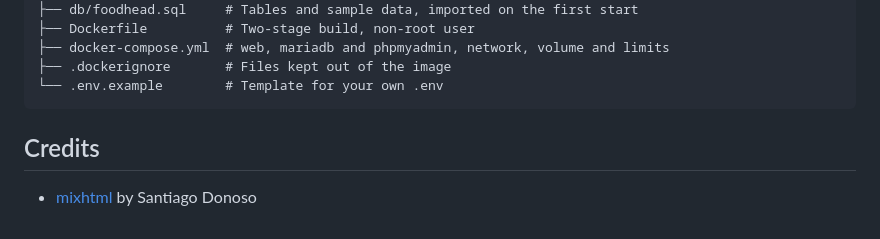
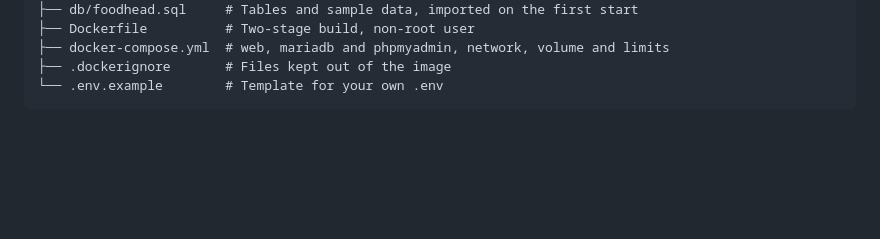
Before and after one commit to katelijacobsen/multi-container, a Markdown page: README.md, the part around the change. GitHub-like rendering; blank space fills up the shorter version.

Commit message:
Remove credits section from README
Removed credits section from README.md

````diff
--- a/README.md
+++ b/README.md
@@ -284,7 +284,3 @@ I also learned how much a healthcheck matters, why the database doesn't need a p
 ├── .dockerignore       # Files kept out of the image
 └── .env.example        # Template for your own .env
 ```
-
-## Credits
-
-- [mixhtml](https://mixhtml.com) by Santiago Donoso
````
